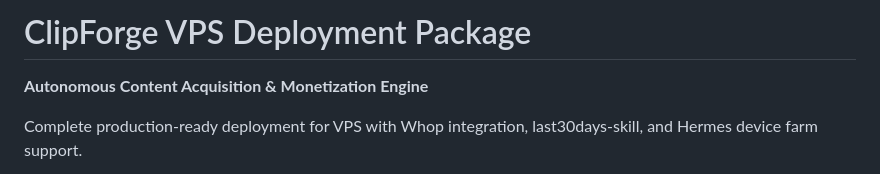
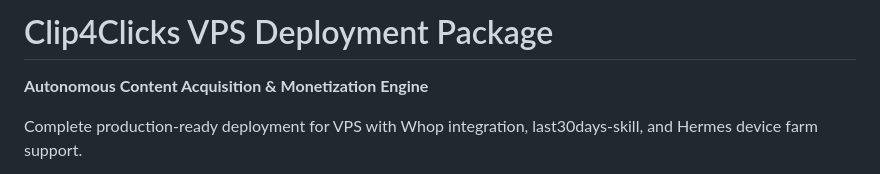
Before and after one commit to MouhamedN96/Clip4Clips, a Markdown page: README.md, the part around the change. Rendered like a GitHub page.

Commit message:
Update project name from ClipForge to Clip4Clicks

```diff
--- a/README.md
+++ b/README.md
@@ -1,4 +1,4 @@
-# ClipForge VPS Deployment Package
+# Clip4Clicks VPS Deployment Package
 
 **Autonomous Content Acquisition & Monetization Engine**
 
```
